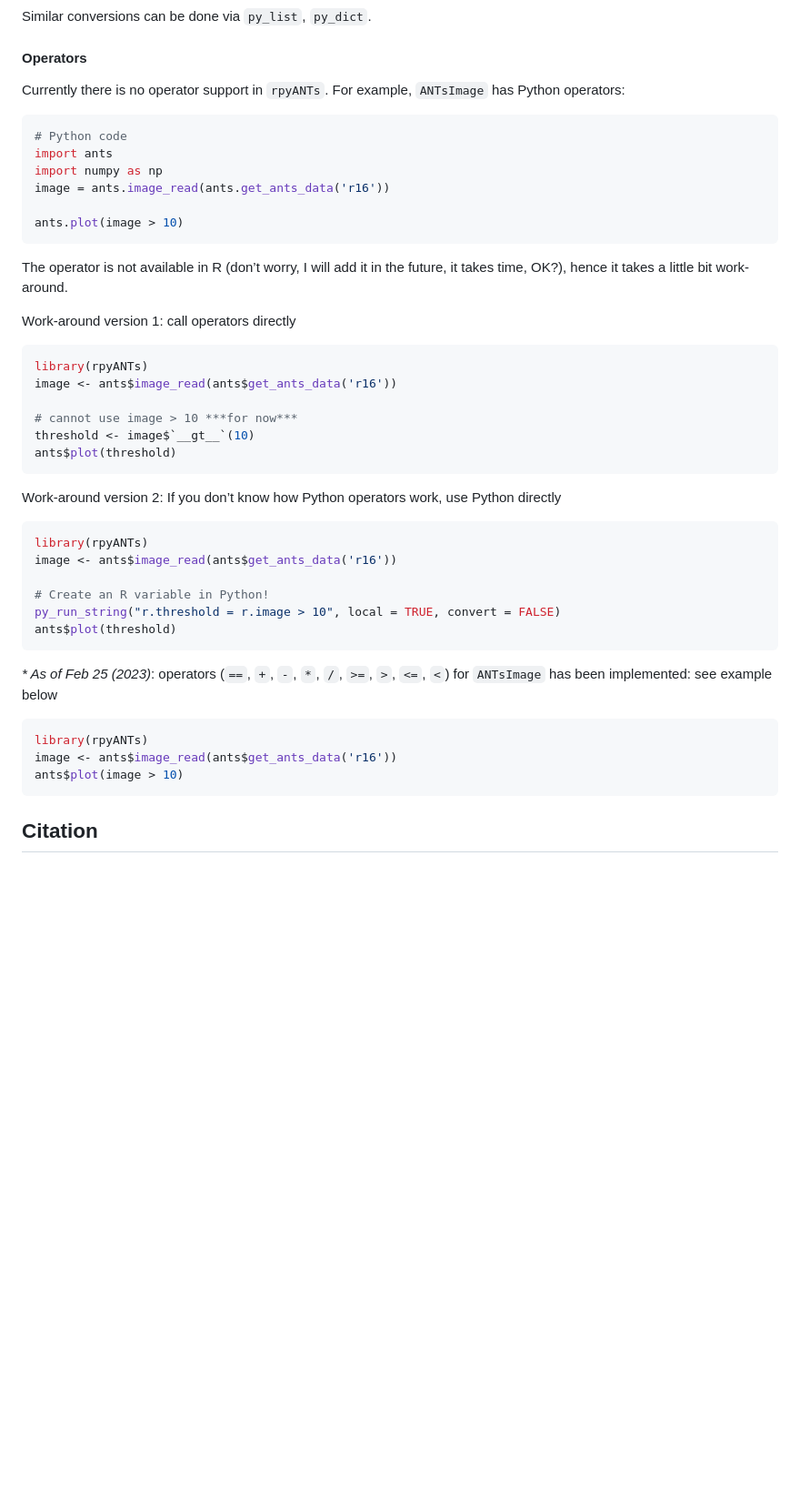
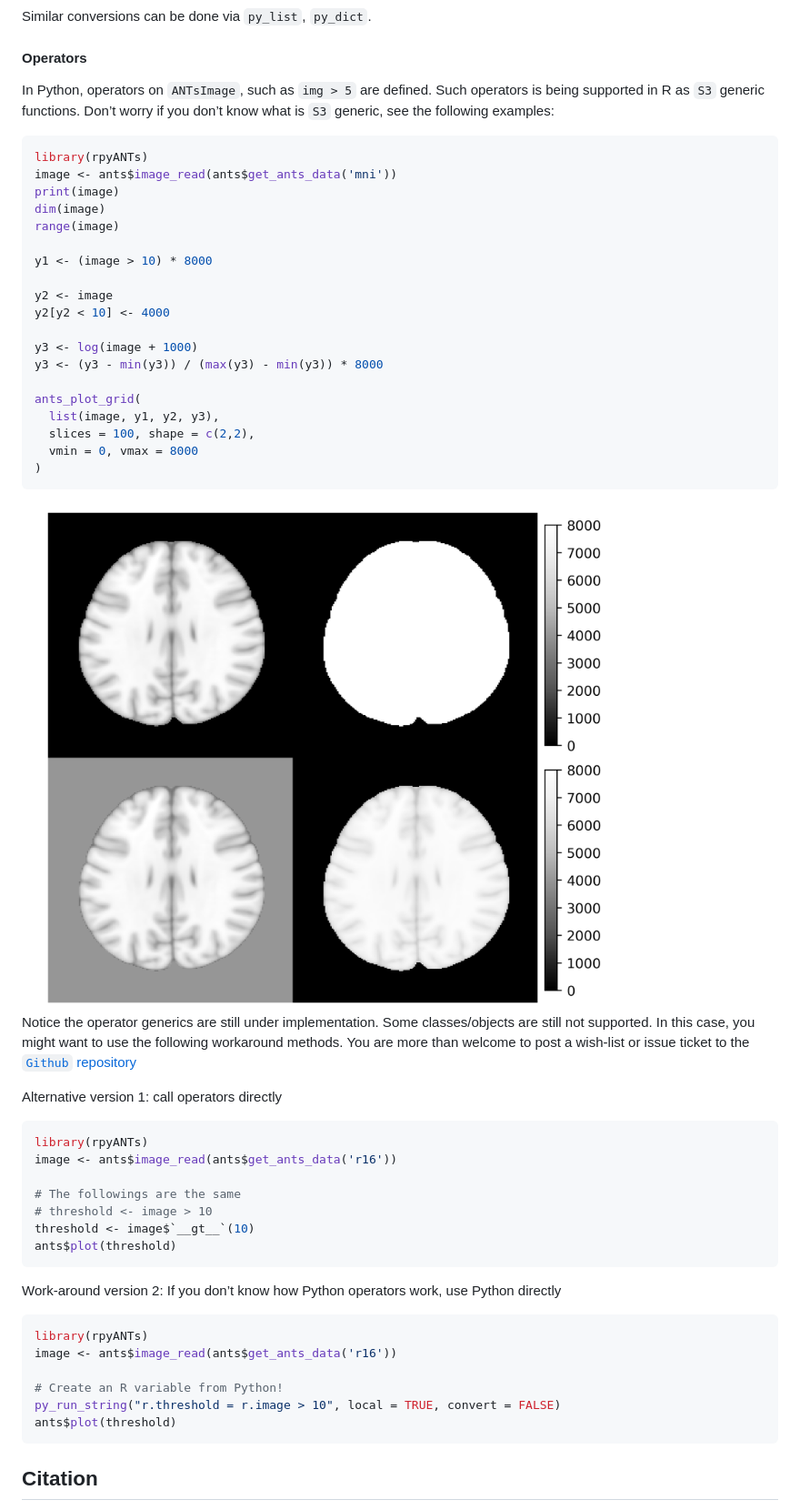
Before and after one commit to dipterix/rpyANTs, a Markdown page: README.md, the part around one of its changes. Shown at 91% size. GitHub-like rendering; pictures changed too: man/figures/README-s3-generic-showcase-1.png (added); blank space fills up the shorter version.

Commit message:
more generics for ANTsImage

````diff
--- a/README.md
+++ b/README.md
@@ -290,28 +290,48 @@ Similar conversions can be done via `py_list`, `py_dict`.
 
 #### Operators
 
-Currently there is no operator support in `rpyANTs`. For example,
-`ANTsImage` has Python operators:
+In Python, operators on `ANTsImage`, such as `img > 5` are defined. Such
+operators is being supported in R as `S3` generic functions. Don’t worry
+if you don’t know what is `S3` generic, see the following examples:
 
-``` python
-# Python code
-import ants
-import numpy as np
-image = ants.image_read(ants.get_ants_data('r16'))
+``` r
+library(rpyANTs)
+image <- ants$image_read(ants$get_ants_data('mni'))
+print(image)
+dim(image)
+range(image)
 
-ants.plot(image > 10)
+y1 <- (image > 10) * 8000
+
+y2 <- image
+y2[y2 < 10] <- 4000
+
+y3 <- log(image + 1000)
+y3 <- (y3 - min(y3)) / (max(y3) - min(y3)) * 8000
+
+ants_plot_grid(
+  list(image, y1, y2, y3),
+  slices = 100, shape = c(2,2),
+  vmin = 0, vmax = 8000
+)
 ```
 
-The operator is not available in R (don’t worry, I will add it in the
-future, it takes time, OK?), hence it takes a little bit work-around.
+<img src="man/figures/README-s3-generic-showcase-1.png" width="80%" />
 
-Work-around version 1: call operators directly
+Notice the operator generics are still under implementation. Some
+classes/objects are still not supported. In this case, you might want to
+use the following workaround methods. You are more than welcome to post
+a wish-list or issue ticket to the [`Github`
+repository](https://github.com/dipterix/rpyANTs/issues)
+
+Alternative version 1: call operators directly
 
 ``` r
 library(rpyANTs)
 image <- ants$image_read(ants$get_ants_data('r16'))
 
-# cannot use image > 10 ***for now***
+# The followings are the same
+# threshold <- image > 10
 threshold <- image$`__gt__`(10)
 ants$plot(threshold)
 ```
@@ -323,18 +343,9 @@ Python directly
 library(rpyANTs)
 image <- ants$image_read(ants$get_ants_data('r16'))
 
-# Create an R variable in Python!
+# Create an R variable from Python!
 py_run_string("r.threshold = r.image > 10", local = TRUE, convert = FALSE)
 ants$plot(threshold)
-```
-
-*\* As of Feb 25 (2023)*: operators (`==`, `+`, `-`, `*`, `/`, `>=`,
-`>`, `<=`, `<`) for `ANTsImage` has been implemented: see example below
-
-``` r
-library(rpyANTs)
-image <- ants$image_read(ants$get_ants_data('r16'))
-ants$plot(image > 10)
 ```
 
 ## Citation
````
Also changed, not shown: other parts of README.md (+7 -7 lines), man/figures/README-load-image-into-r-1.png (added), man/figures/README-unnamed-chunk-2-1.png (deleted), 7 other files.
